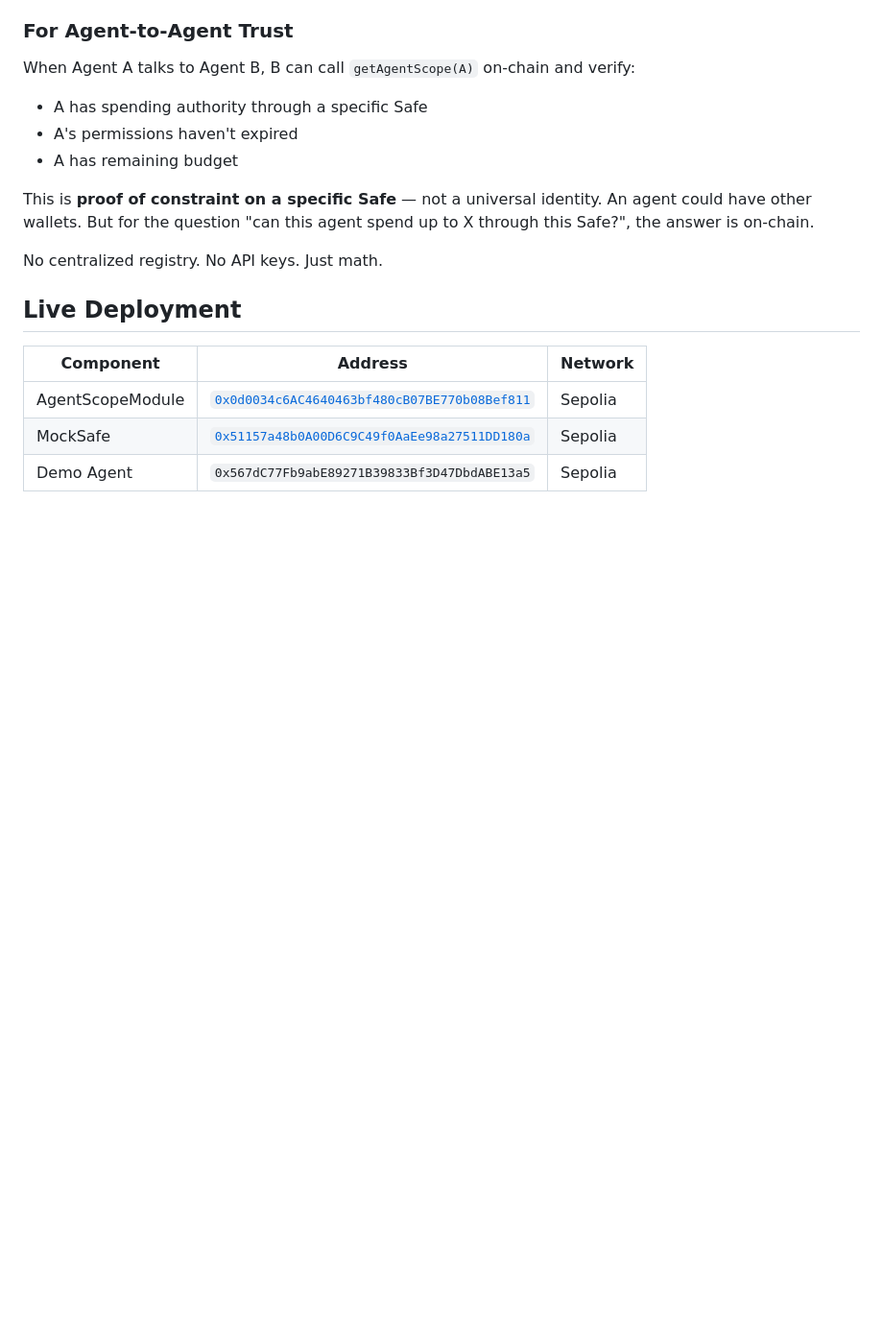
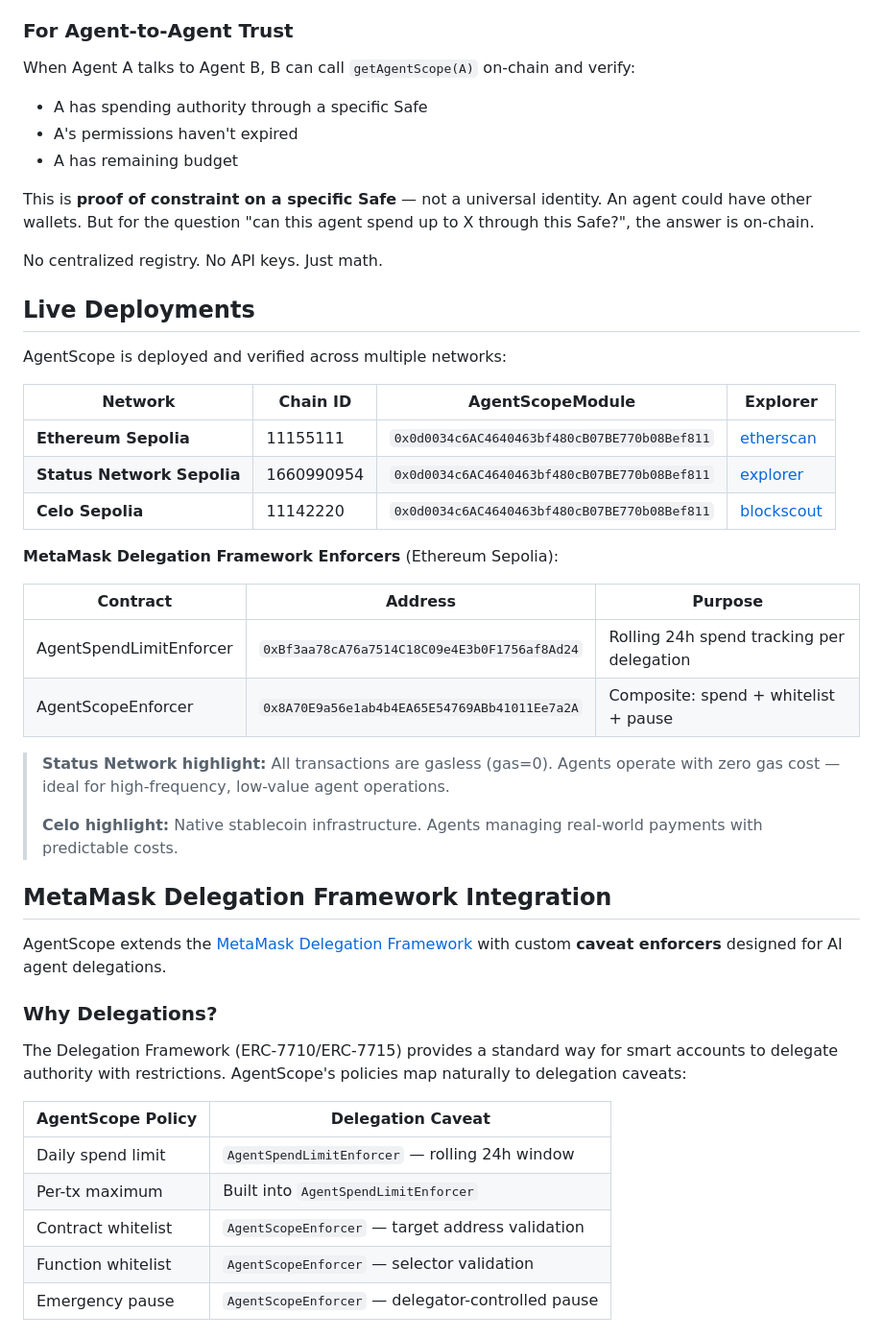
Before and after one commit to ghost-clio/agent-scope, a Markdown page: README.md, the part around one of its changes. Shown at 96% size. GitHub-like rendering; blank space fills up the shorter version.

```diff
--- a/README.md
+++ b/README.md
@@ -75,10 +75,40 @@ This is **proof of constraint on a specific Safe** — not a universal identity.
 
 No centralized registry. No API keys. Just math.
 
-## Live Deployment
+## Live Deployments
 
-| Component | Address | Network |
-|-----------|---------|---------|
-| AgentScopeModule | [`0x0d0034c6AC4640463bf480cB07BE770b08Bef811`](https://sepolia.etherscan.io/address/0x0d0034c6AC4640463bf480cB07BE770b08Bef811) | Sepolia |
-| MockSafe | [`0x51157a48b0A00D6C9C49f0AaEe98a27511DD180a`](https://sepolia.etherscan.io/address/0x51157a48b0A00D6C9C49f0AaEe98a27511DD180a) | Sepolia |
-| Demo Agent | `0x567dC77Fb9abE89271B39833Bf3D47DbdABE13a5` | Sepolia |
+AgentScope is deployed and verified across multiple networks:
+
+| Network | Chain ID | AgentScopeModule | Explorer |
+|---------|----------|------------------|----------|
+| **Ethereum Sepolia** | 11155111 | `0x0d0034c6AC4640463bf480cB07BE770b08Bef811` | [etherscan](https://sepolia.etherscan.io/address/0x0d0034c6AC4640463bf480cB07BE770b08Bef811) |
+| **Status Network Sepolia** | 1660990954 | `0x0d0034c6AC4640463bf480cB07BE770b08Bef811` | [explorer](https://sepoliascan.status.network/address/0x0d0034c6AC4640463bf480cB07BE770b08Bef811) |
+| **Celo Sepolia** | 11142220 | `0x0d0034c6AC4640463bf480cB07BE770b08Bef811` | [blockscout](https://celo-sepolia.blockscout.com/address/0x0d0034c6AC4640463bf480cB07BE770b08Bef811) |
+
+**MetaMask Delegation Framework Enforcers** (Ethereum Sepolia):
+
+| Contract | Address | Purpose |
+|----------|---------|---------|
+| AgentSpendLimitEnforcer | `0xBf3aa78cA76a7514C18C09e4E3b0F1756af8Ad24` | Rolling 24h spend tracking per delegation |
+| AgentScopeEnforcer | `0x8A70E9a56e1ab4b4EA65E54769ABb41011Ee7a2A` | Composite: spend + whitelist + pause |
+
+> **Status Network highlight:** All transactions are gasless (gas=0). Agents operate with zero gas cost — ideal for high-frequency, low-value agent operations.
+>
+> **Celo highlight:** Native stablecoin infrastructure. Agents managing real-world payments with predictable costs.
+
+## MetaMask Delegation Framework Integration
+
+AgentScope extends the [MetaMask Delegation Framework](https://github.com/MetaMask/delegation-framework) with custom **caveat enforcers** designed for AI agent delegations.
+
+### Why Delegations?
+
+The Delegation Framework (ERC-7710/ERC-7715) provides a standard way for smart accounts to delegate authority with restrictions. AgentScope's policies map naturally to delegation caveats:
+
+| AgentScope Policy | Delegation Caveat |
+|-------------------|-------------------|
+| Daily spend limit | `AgentSpendLimitEnforcer` — rolling 24h window |
+| Per-tx maximum | Built into `AgentSpendLimitEnforcer` |
+| Contract whitelist | `AgentScopeEnforcer` — target address validation |
+| Function whitelist | `AgentScopeEnforcer` — selector validation |
+| Emergency pause | `AgentScopeEnforcer` — delegator-controlled pause |
+
```
Also changed, not shown: other parts of README.md (+34 -0 lines).
